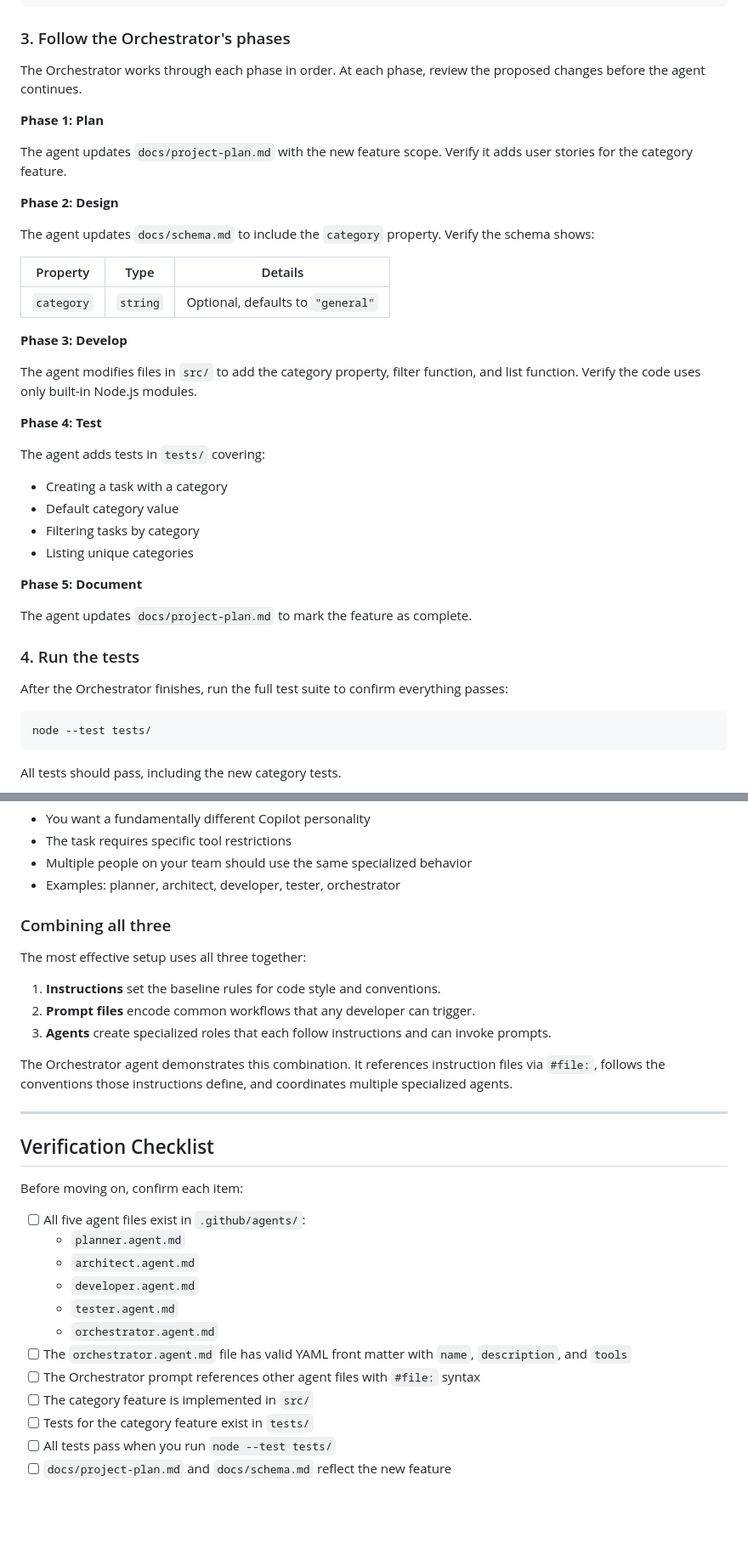
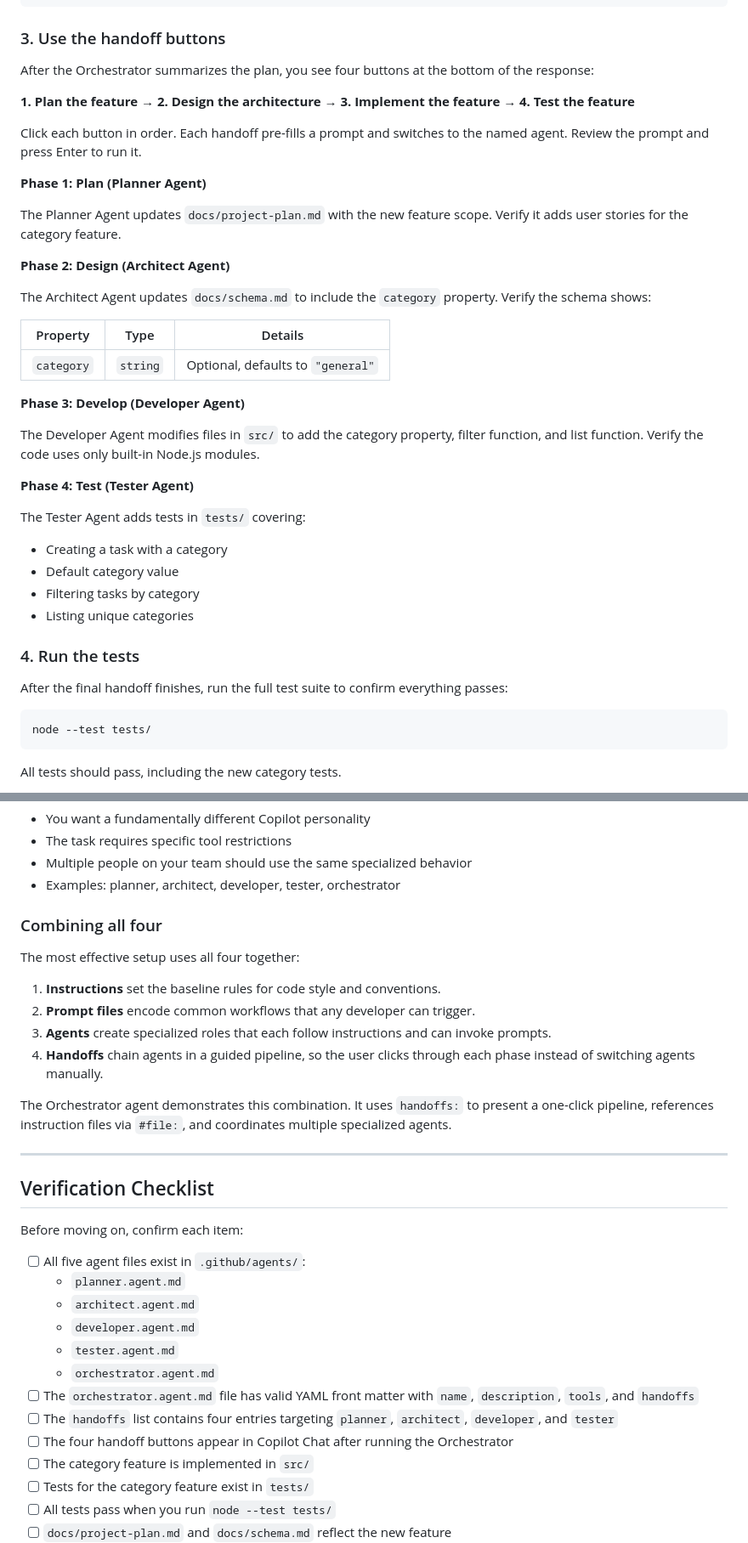
Before and after one commit to samueltauil/copilot-config-workshop, a Markdown page: exercises/05-agent-files/README.md, 2 parts joined by grey strips. Shown at 85% size. GitHub-like rendering; blank space fills up the shorter version.

````diff
--- a/exercises/05-agent-files/README.md
+++ b/exercises/05-agent-files/README.md
@@ -242,42 +265,42 @@ Requirements:
 - Run all tests and confirm they pass
 ```
 
-### 3. Follow the Orchestrator's phases
+### 3. Use the handoff buttons
 
-The Orchestrator works through each phase in order. At each phase, review the proposed changes before the agent continues.
+After the Orchestrator summarizes the plan, you see four buttons at the bottom of the response:
 
-**Phase 1: Plan**
+**1. Plan the feature** → **2. Design the architecture** → **3. Implement the feature** → **4. Test the feature**
 
-The agent updates `docs/project-plan.md` with the new feature scope. Verify it adds user stories for the category feature.
+Click each button in order. Each handoff pre-fills a prompt and switches to the named agent. Review the prompt and press Enter to run it.
 
-**Phase 2: Design**
+**Phase 1: Plan (Planner Agent)**
 
-The agent updates `docs/schema.md` to include the `category` property. Verify the schema shows:
+The Planner Agent updates `docs/project-plan.md` with the new feature scope. Verify it adds user stories for the category feature.
+
+**Phase 2: Design (Architect Agent)**
+
+The Architect Agent updates `docs/schema.md` to include the `category` property. Verify the schema shows:
 
 | Property | Type | Details |
 |----------|------|---------|
 | `category` | `string` | Optional, defaults to `"general"` |
 
-**Phase 3: Develop**
+**Phase 3: Develop (Developer Agent)**
 
-The agent modifies files in `src/` to add the category property, filter function, and list function. Verify the code uses only built-in Node.js modules.
+The Developer Agent modifies files in `src/` to add the category property, filter function, and list function. Verify the code uses only built-in Node.js modules.
 
-**Phase 4: Test**
+**Phase 4: Test (Tester Agent)**
 
-The agent adds tests in `tests/` covering:
+The Tester Agent adds tests in `tests/` covering:
 
 - Creating a task with a category
 - Default category value
 - Filtering tasks by category
 - Listing unique categories
 
-**Phase 5: Document**
-
-The agent updates `docs/project-plan.md` to mark the feature as complete.
-
 ### 4. Run the tests
 
-After the Orchestrator finishes, run the full test suite to confirm everything passes:
+After the final handoff finishes, run the full test suite to confirm everything passes:
 
 ```bash
 node --test tests/
@@ -331,15 +355,16 @@ You have now seen three types of Copilot customization files. Each serves a diff
 - Multiple people on your team should use the same specialized behavior
 - Examples: planner, architect, developer, tester, orchestrator
 
-### Combining all three
+### Combining all four
 
-The most effective setup uses all three together:
+The most effective setup uses all four together:
 
 1. **Instructions** set the baseline rules for code style and conventions.
 2. **Prompt files** encode common workflows that any developer can trigger.
 3. **Agents** create specialized roles that each follow instructions and can invoke prompts.
+4. **Handoffs** chain agents in a guided pipeline, so the user clicks through each phase instead of switching agents manually.
 
-The Orchestrator agent demonstrates this combination. It references instruction files via `#file:`, follows the conventions those instructions define, and coordinates multiple specialized agents.
+The Orchestrator agent demonstrates this combination. It uses `handoffs:` to present a one-click pipeline, references instruction files via `#file:`, and coordinates multiple specialized agents.
 
 ---
 
@@ -353,8 +378,9 @@ Before moving on, confirm each item:
   - `developer.agent.md`
   - `tester.agent.md`
   - `orchestrator.agent.md`
-- [ ] The `orchestrator.agent.md` file has valid YAML front matter with `name`, `description`, and `tools`
-- [ ] The Orchestrator prompt references other agent files with `#file:` syntax
+- [ ] The `orchestrator.agent.md` file has valid YAML front matter with `name`, `description`, `tools`, and `handoffs`
+- [ ] The `handoffs` list contains four entries targeting `planner`, `architect`, `developer`, and `tester`
+- [ ] The four handoff buttons appear in Copilot Chat after running the Orchestrator
 - [ ] The category feature is implemented in `src/`
 - [ ] Tests for the category feature exist in `tests/`
 - [ ] All tests pass when you run `node --test tests/`
````
Also changed, not shown: other parts of exercises/05-agent-files/README.md (+77 -48 lines), .github/steps/5-step.md (+44 -48 lines), exercises/01-prompt-engineering/README.md (+3 -2 lines).
